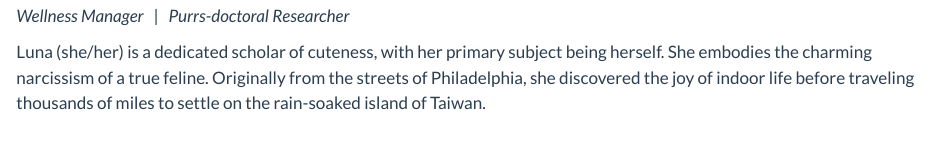
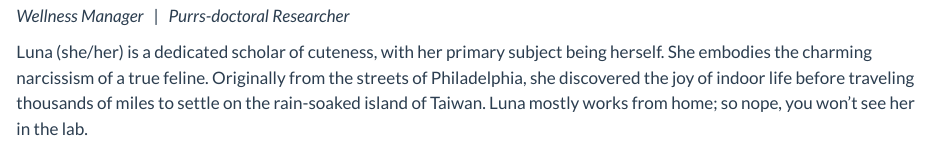
Before and after one commit to Chang-Yu-Chang/changlab, a Quarto document (people.qmd): the page in a window 1100 px wide, from 3060 px down. Rendered offline with R 4.5, knitr and Pandoc in place of Quarto, with nearby package versions.

Commit message:
update luna intro

```diff
--- a/people.qmd
+++ b/people.qmd
@@ -46,7 +46,7 @@ Tzu-Hsin (he/him) is fascinated by the diverse and essential roles of microbiota
 *Wellness Manager*  &nbsp; | &nbsp; *Purrs-doctoral Researcher*
 
 
-Luna (she/her) is a dedicated scholar of cuteness, with her primary subject being herself. She embodies the charming narcissism of a true feline. Originally from the streets of Philadelphia, she discovered the joy of indoor life before traveling thousands of miles to settle on the rain-soaked island of Taiwan.
+Luna (she/her) is a dedicated scholar of cuteness, with her primary subject being herself. She embodies the charming narcissism of a true feline. Originally from the streets of Philadelphia, she discovered the joy of indoor life before traveling thousands of miles to settle on the rain-soaked island of Taiwan. Luna mostly works from home; so nope, you won't see her in the lab.
 
 :::
 
```
Also changed, not shown: .quarto/idx/people.qmd.json, 3 other files.
